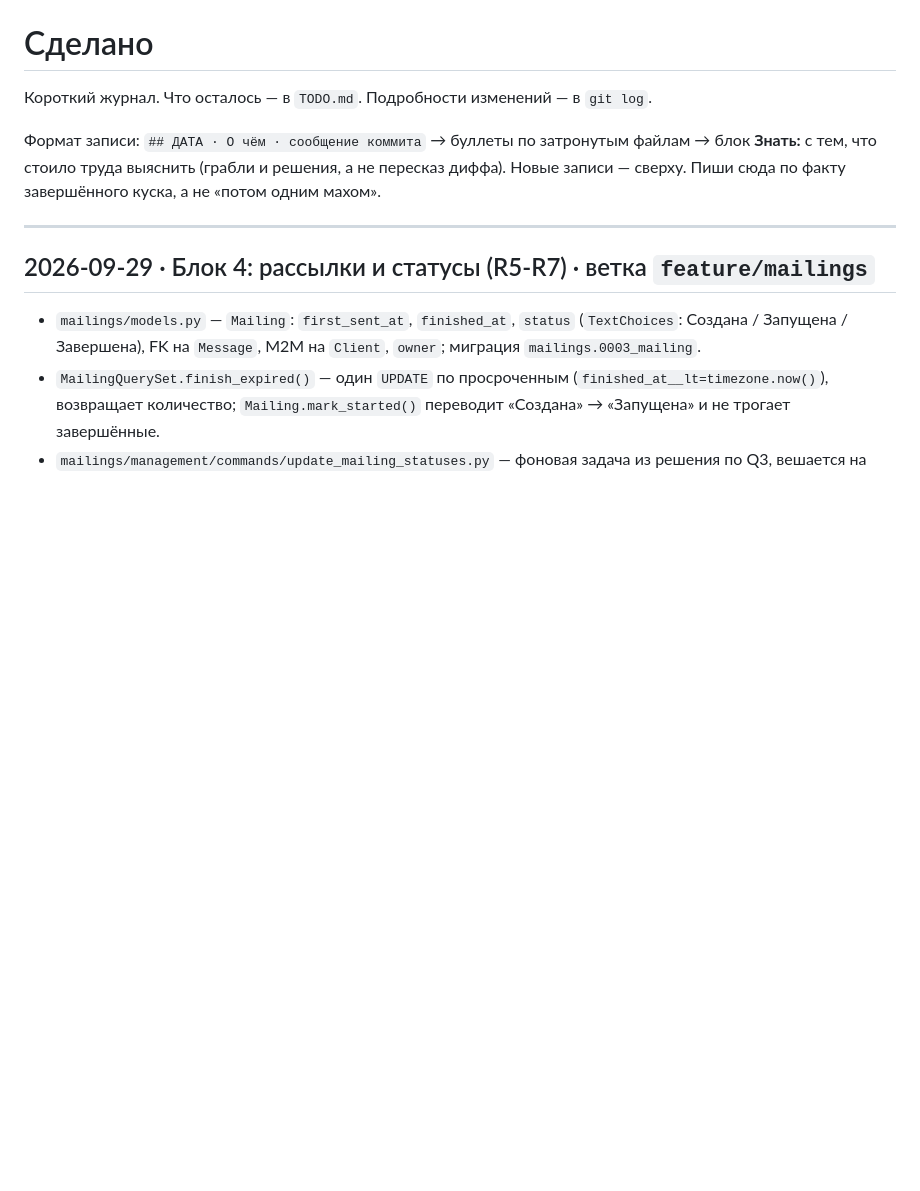
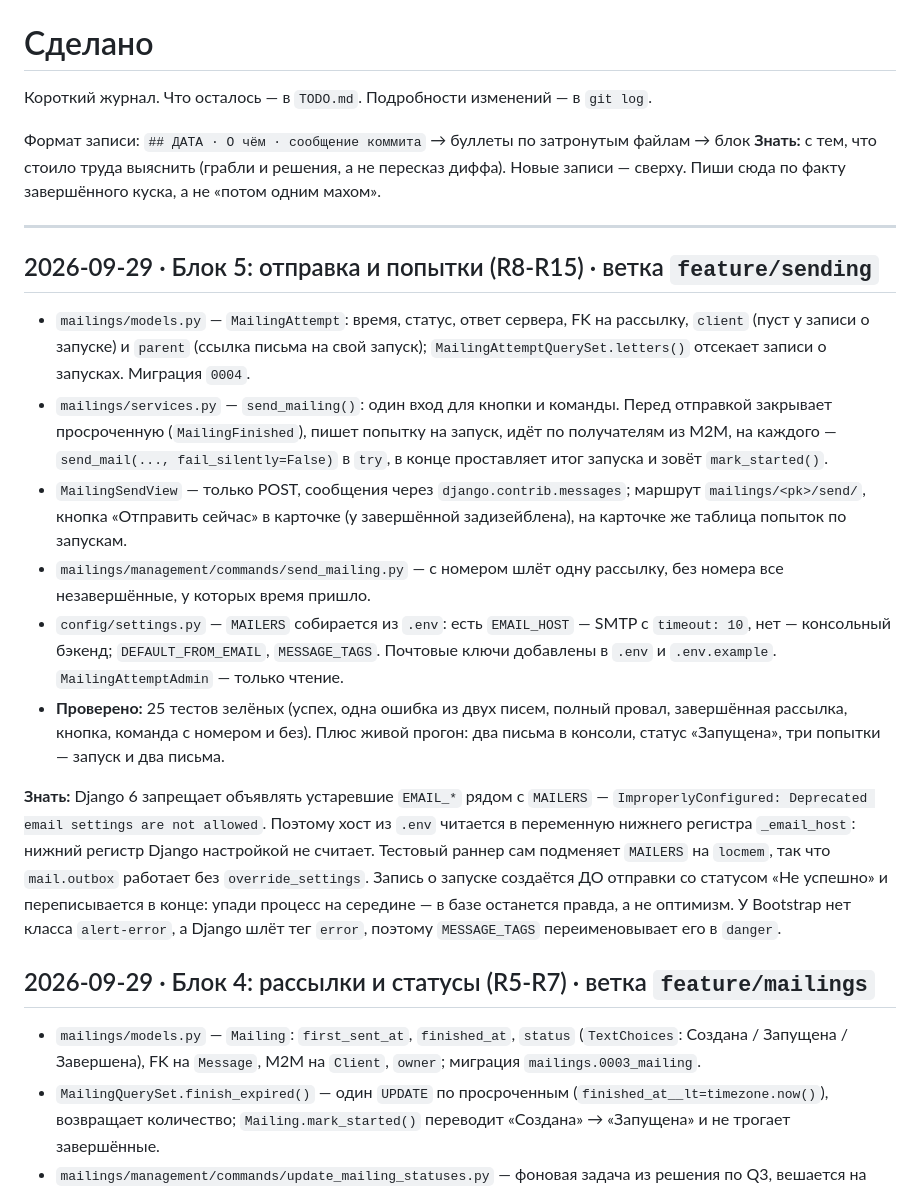
Before and after one commit to Jd4rc/project_4, a Markdown page: MADE.md, the part around the change. GitHub-like rendering; blank space fills up the shorter version.

```diff
--- a/MADE.md
+++ b/MADE.md
@@ -7,6 +7,36 @@
 Новые записи — сверху. Пиши сюда по факту завершённого куска, а не «потом одним махом».
 
 ---
+
+## 2026-09-29 · Блок 5: отправка и попытки (R8-R15) · ветка `feature/sending`
+
+- `mailings/models.py` — `MailingAttempt`: время, статус, ответ сервера, FK на рассылку,
+  `client` (пуст у записи о запуске) и `parent` (ссылка письма на свой запуск);
+  `MailingAttemptQuerySet.letters()` отсекает записи о запусках. Миграция `0004`.
+- `mailings/services.py` — `send_mailing()`: один вход для кнопки и команды. Перед
+  отправкой закрывает просроченную (`MailingFinished`), пишет попытку на запуск, идёт
+  по получателям из M2M, на каждого — `send_mail(..., fail_silently=False)` в `try`,
+  в конце проставляет итог запуска и зовёт `mark_started()`.
+- `MailingSendView` — только POST, сообщения через `django.contrib.messages`;
+  маршрут `mailings/<pk>/send/`, кнопка «Отправить сейчас» в карточке (у завершённой
+  задизейблена), на карточке же таблица попыток по запускам.
+- `mailings/management/commands/send_mailing.py` — с номером шлёт одну рассылку,
+  без номера все незавершённые, у которых время пришло.
+- `config/settings.py` — `MAILERS` собирается из `.env`: есть `EMAIL_HOST` — SMTP
+  с `timeout: 10`, нет — консольный бэкенд; `DEFAULT_FROM_EMAIL`, `MESSAGE_TAGS`.
+  Почтовые ключи добавлены в `.env` и `.env.example`. `MailingAttemptAdmin` — только чтение.
+- **Проверено:** 25 тестов зелёных (успех, одна ошибка из двух писем, полный провал,
+  завершённая рассылка, кнопка, команда с номером и без). Плюс живой прогон:
+  два письма в консоли, статус «Запущена», три попытки — запуск и два письма.
+
+**Знать:** Django 6 запрещает объявлять устаревшие `EMAIL_*` рядом с `MAILERS` —
+`ImproperlyConfigured: Deprecated email settings are not allowed`. Поэтому хост из `.env`
+читается в переменную нижнего регистра `_email_host`: нижний регистр Django настройкой
+не считает. Тестовый раннер сам подменяет `MAILERS` на `locmem`, так что `mail.outbox`
+работает без `override_settings`. Запись о запуске создаётся ДО отправки со статусом
+«Не успешно» и переписывается в конце: упади процесс на середине — в базе останется
+правда, а не оптимизм. У Bootstrap нет класса `alert-error`, а Django шлёт тег `error`,
+поэтому `MESSAGE_TAGS` переименовывает его в `danger`.
 
 ## 2026-09-29 · Блок 4: рассылки и статусы (R5-R7) · ветка `feature/mailings`
 
```
Also changed, not shown: TODO.md (+7 -29 lines).
